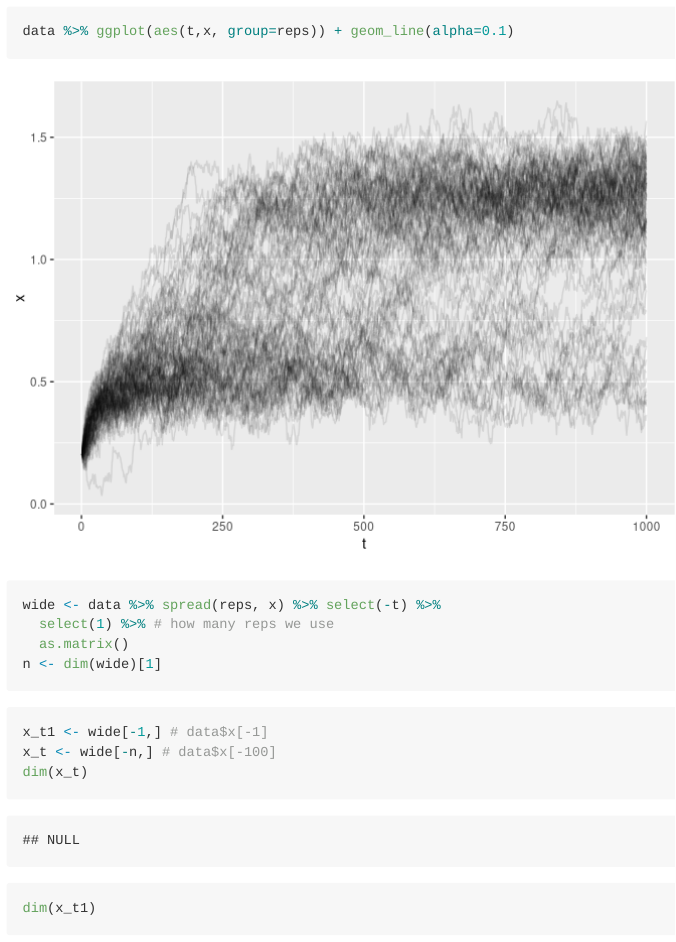
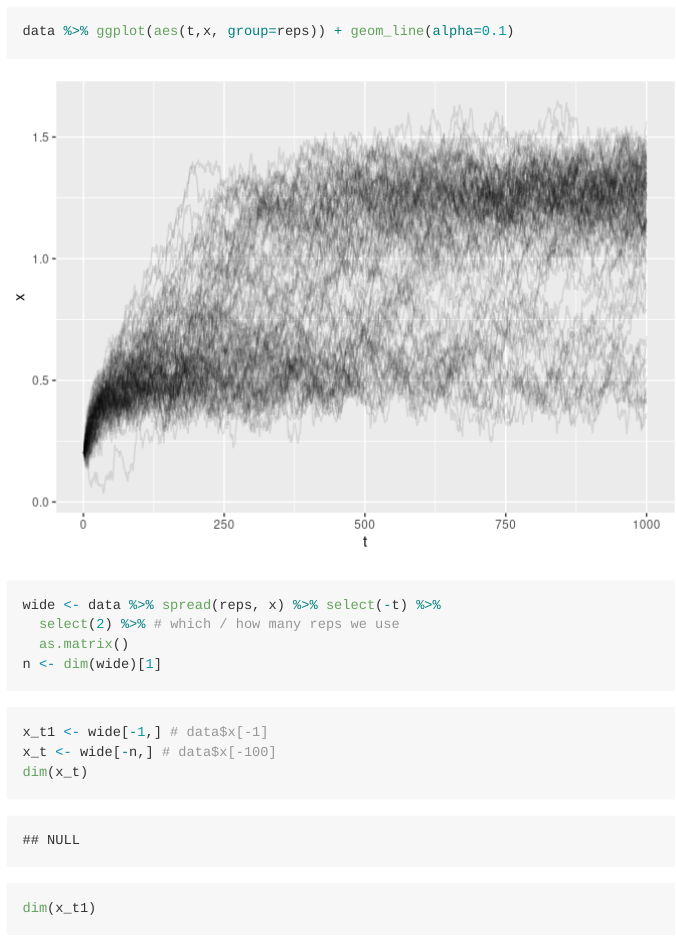
Before and after one commit to cboettig/nimbios-transients, an R Markdown document (code/greta.Rmd): the page in a window 1100 px wide, from 500 px down. Rendered offline with R 4.5, knitr and Pandoc, with nearby package versions; some code elsewhere in the file could not run offline.

Commit message:
a different single rep

````diff
--- a/code/greta.Rmd
+++ b/code/greta.Rmd
@@ -19,7 +19,7 @@ data %>% ggplot(aes(t,x, group=reps)) + geom_line(alpha=0.1)
 
 ```{r}
 wide <- data %>% spread(reps, x) %>% select(-t) %>%
-  select(1) %>% # how many reps we use
+  select(2) %>% # which / how many reps we use
   as.matrix()
 n <- dim(wide)[1]
 
````
Also changed, not shown: code/greta.md, code/greta_files/figure-gfm/unnamed-chunk-11-1.png, code/greta_files/figure-gfm/unnamed-chunk-9-1.png.
